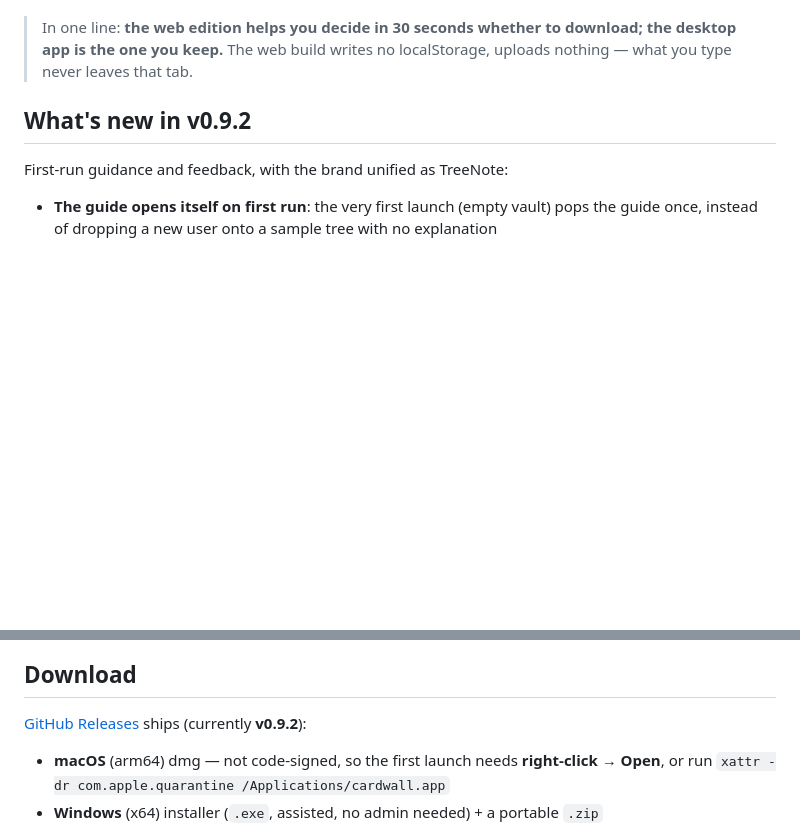
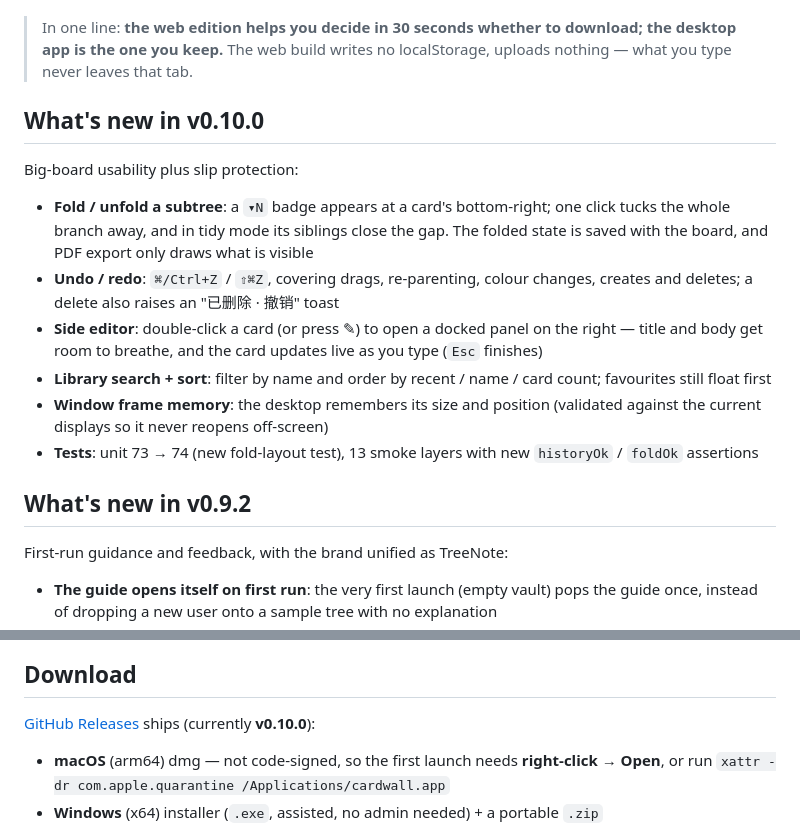
Before and after one commit to Franky100-pig/TreeNote, a Markdown page: README.en.md, 2 parts joined by grey strips. Drawn GitHub-style; blank space fills up the shorter version.

Commit message:
docs: v0.10.0 release notes in both READMEs

```diff
--- a/README.en.md
+++ b/README.en.md
@@ -27,6 +27,17 @@ A tool is worth what it remembers about you. The desktop build is a wall with **
 **The web edition is deliberately forgetful** — reload or close the tab and everything is gone: <https://franky100-pig.github.io/TreeNote/> is a **fitting room**, not your study. If it feels right, install it on your own computer; that copy is the one that starts **remembering you**.
 
 > In one line: **the web edition helps you decide in 30 seconds whether to download; the desktop app is the one you keep.** The web build writes no localStorage, uploads nothing — what you type never leaves that tab.
+
+## What's new in v0.10.0
+
+Big-board usability plus slip protection:
+
+- **Fold / unfold a subtree**: a `▾N` badge appears at a card's bottom-right; one click tucks the whole branch away, and in tidy mode its siblings close the gap. The folded state is saved with the board, and PDF export only draws what is visible
+- **Undo / redo**: `⌘/Ctrl+Z` / `⇧⌘Z`, covering drags, re-parenting, colour changes, creates and deletes; a delete also raises an "已删除 · 撤销" toast
+- **Side editor**: double-click a card (or press ✎) to open a docked panel on the right — title and body get room to breathe, and the card updates live as you type (`Esc` finishes)
+- **Library search + sort**: filter by name and order by recent / name / card count; favourites still float first
+- **Window frame memory**: the desktop remembers its size and position (validated against the current displays so it never reopens off-screen)
+- **Tests**: unit 73 → 74 (new fold-layout test), 13 smoke layers with new `historyOk` / `foldOk` assertions
 
 ## What's new in v0.9.2
 
@@ -63,7 +74,7 @@ Press `H`, or click **Home** in the top bar (right next to one-click tidy). Name
 
 ## Download
 
-[GitHub Releases](https://github.com/Franky100-pig/TreeNote/releases/latest) ships (currently **v0.9.2**):
+[GitHub Releases](https://github.com/Franky100-pig/TreeNote/releases/latest) ships (currently **v0.10.0**):
 
 - **macOS** (arm64) dmg — not code-signed, so the first launch needs **right-click → Open**, or run `xattr -dr com.apple.quarantine /Applications/cardwall.app`
 - **Windows** (x64) installer (`.exe`, assisted, no admin needed) + a portable `.zip`
```
Also changed, not shown: README.md (+12 -1 lines).
